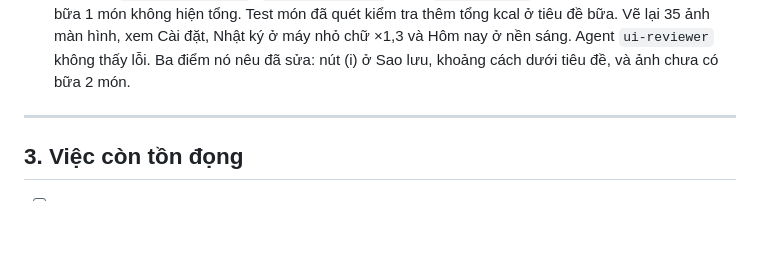
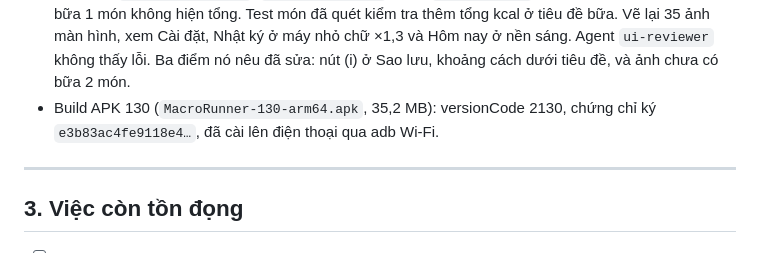
Before and after one commit to JimeaVV/nlcn, a Markdown page: docs/QUA_TRINH_THUC_HIEN.md, the part around the change. Rendered like a GitHub page; blank space fills up the shorter version.

Commit message:
Log APK 130 in the process log
The UI cleanup entry should say which build carries it, so the report can match screenshots to a version.

```diff
--- a/docs/QUA_TRINH_THUC_HIEN.md
+++ b/docs/QUA_TRINH_THUC_HIEN.md
@@ -2576,6 +2576,8 @@ Cả 4 thí nghiệm dùng cùng tập dữ liệu, cùng cách chia và cùng t
   ảnh màn hình, xem Cài đặt, Nhật ký ở máy nhỏ chữ ×1,3 và Hôm nay ở nền
   sáng. Agent `ui-reviewer` không thấy lỗi. Ba điểm nó nêu đã sửa: nút (i)
   ở Sao lưu, khoảng cách dưới tiêu đề, và ảnh chưa có bữa 2 món.
+- Build APK 130 (`MacroRunner-130-arm64.apk`, 35,2 MB): versionCode 2130,
+  chứng chỉ ký `e3b83ac4fe9118e4…`, đã cài lên điện thoại qua adb Wi-Fi.
 
 ---
 
```
